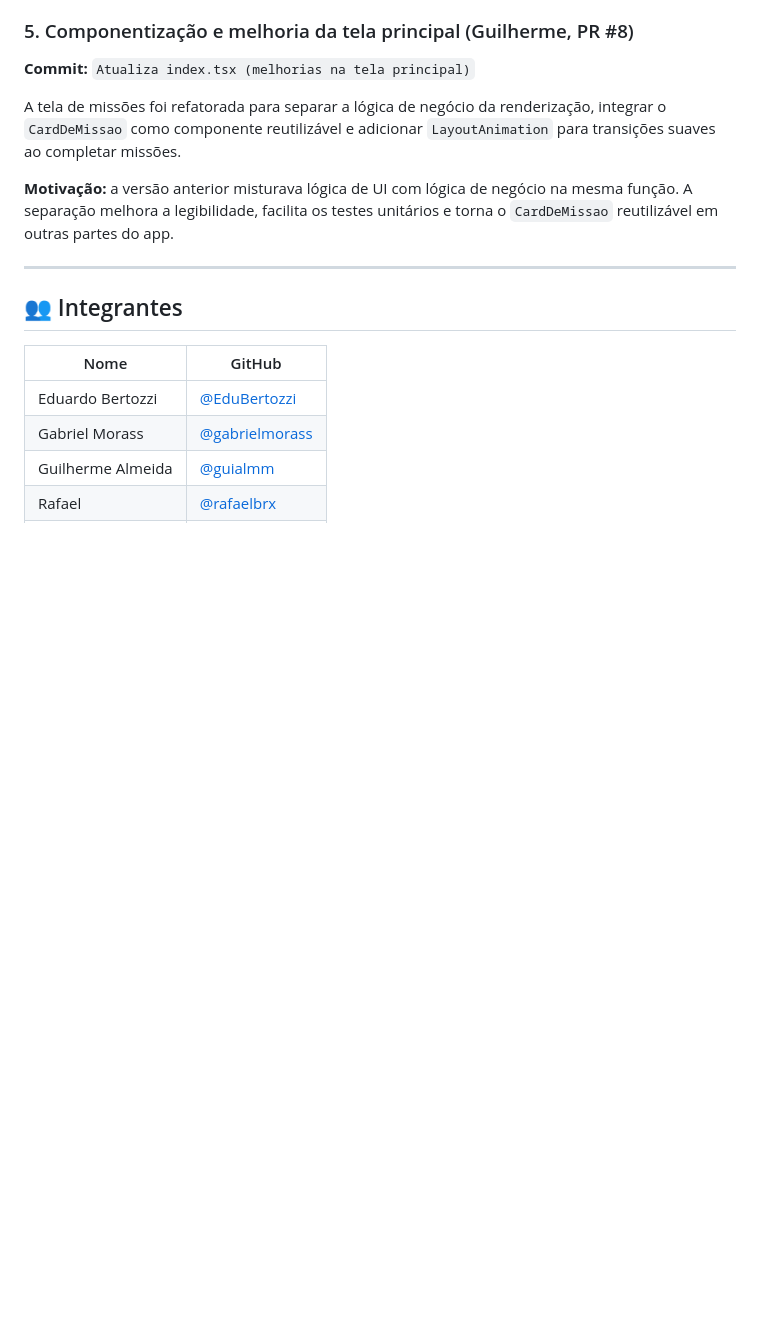
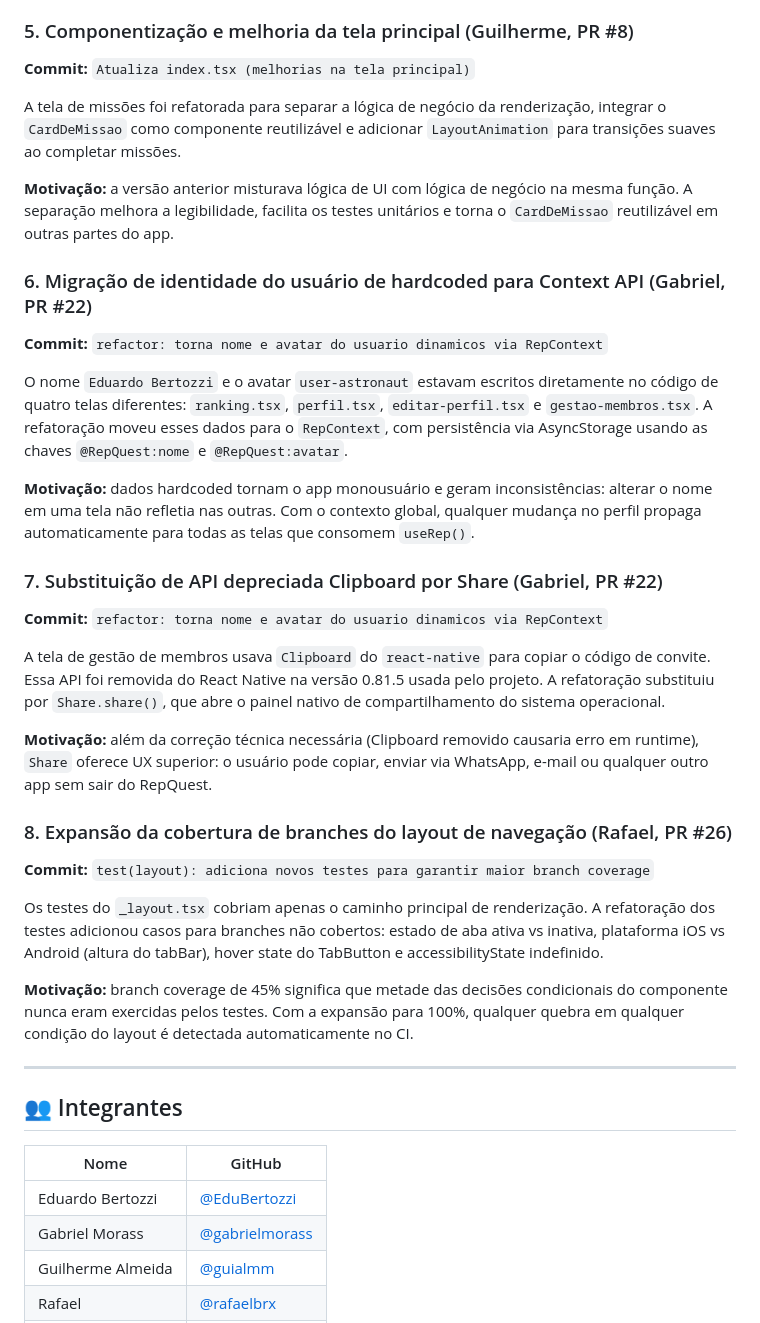
Before and after one commit to C14-INATEL/RepQuest, a Markdown page: README.md, the part around one of its changes. Rendered like a GitHub page; blank space fills up the shorter version.

```diff
--- a/README.md
+++ b/README.md
@@ -379,6 +402,27 @@ A tela de missões foi refatorada para separar a lógica de negócio da renderiz
 
 **Motivação:** a versão anterior misturava lógica de UI com lógica de negócio na mesma função. A separação melhora a legibilidade, facilita os testes unitários e torna o `CardDeMissao` reutilizável em outras partes do app.
 
+### 6. Migração de identidade do usuário de hardcoded para Context API (Gabriel, PR #22)
+**Commit:** `refactor: torna nome e avatar do usuario dinamicos via RepContext`
+
+O nome `Eduardo Bertozzi` e o avatar `user-astronaut` estavam escritos diretamente no código de quatro telas diferentes: `ranking.tsx`, `perfil.tsx`, `editar-perfil.tsx` e `gestao-membros.tsx`. A refatoração moveu esses dados para o `RepContext`, com persistência via AsyncStorage usando as chaves `@RepQuest:nome` e `@RepQuest:avatar`.
+
+**Motivação:** dados hardcoded tornam o app monousuário e geram inconsistências: alterar o nome em uma tela não refletia nas outras. Com o contexto global, qualquer mudança no perfil propaga automaticamente para todas as telas que consomem `useRep()`.
+
+### 7. Substituição de API depreciada Clipboard por Share (Gabriel, PR #22)
+**Commit:** `refactor: torna nome e avatar do usuario dinamicos via RepContext`
+
+A tela de gestão de membros usava `Clipboard` do `react-native` para copiar o código de convite. Essa API foi removida do React Native na versão 0.81.5 usada pelo projeto. A refatoração substituiu por `Share.share()`, que abre o painel nativo de compartilhamento do sistema operacional.
+
+**Motivação:** além da correção técnica necessária (Clipboard removido causaria erro em runtime), `Share` oferece UX superior: o usuário pode copiar, enviar via WhatsApp, e-mail ou qualquer outro app sem sair do RepQuest.
+
+### 8. Expansão da cobertura de branches do layout de navegação (Rafael, PR #26)
+**Commit:** `test(layout): adiciona novos testes para garantir maior branch coverage`
+
+Os testes do `_layout.tsx` cobriam apenas o caminho principal de renderização. A refatoração dos testes adicionou casos para branches não cobertos: estado de aba ativa vs inativa, plataforma iOS vs Android (altura do tabBar), hover state do TabButton e accessibilityState indefinido.
+
+**Motivação:** branch coverage de 45% significa que metade das decisões condicionais do componente nunca eram exercidas pelos testes. Com a expansão para 100%, qualquer quebra em qualquer condição do layout é detectada automaticamente no CI.
+
 ---
 
 ## 👥 Integrantes
```
Also changed, not shown: other parts of README.md (+30 -7 lines).
